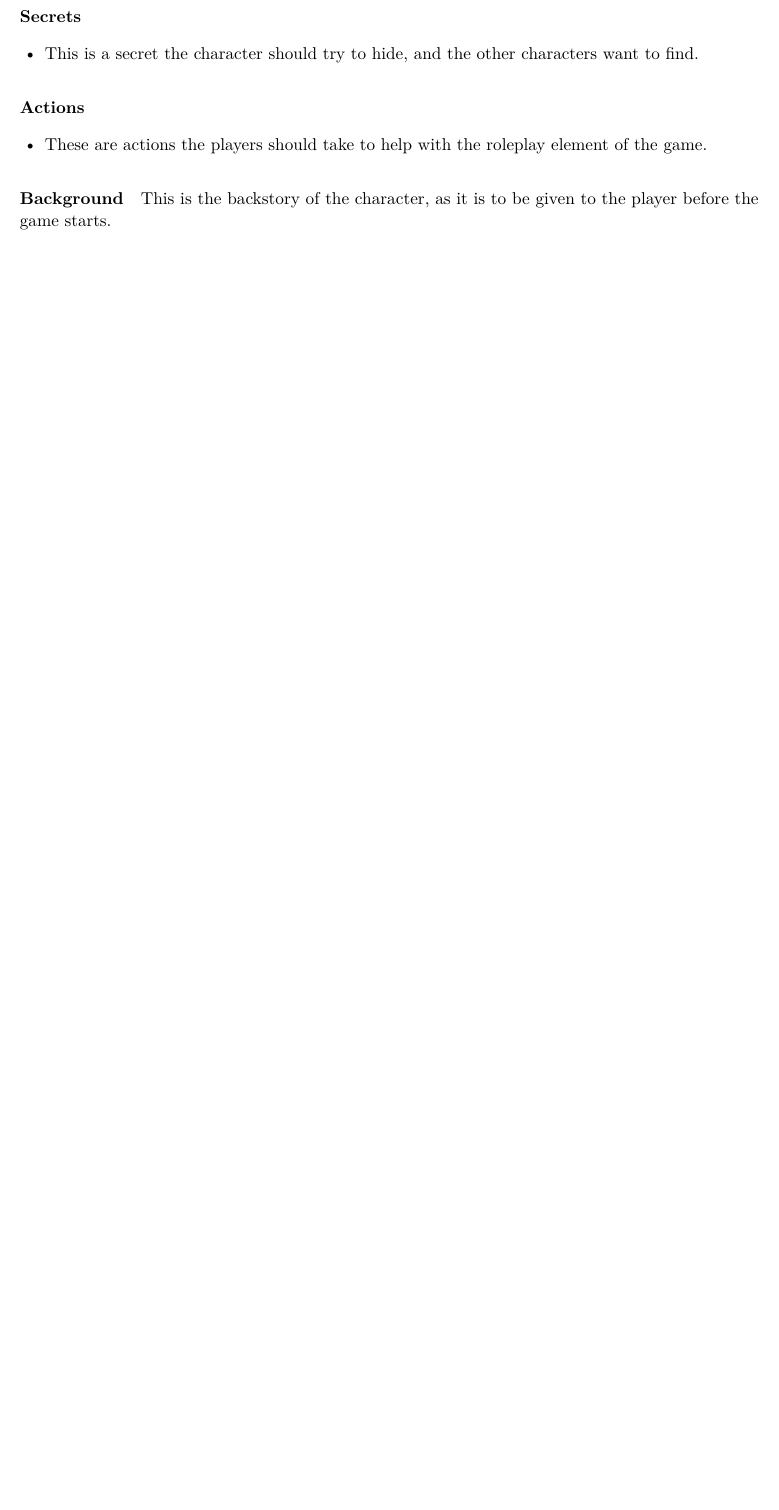
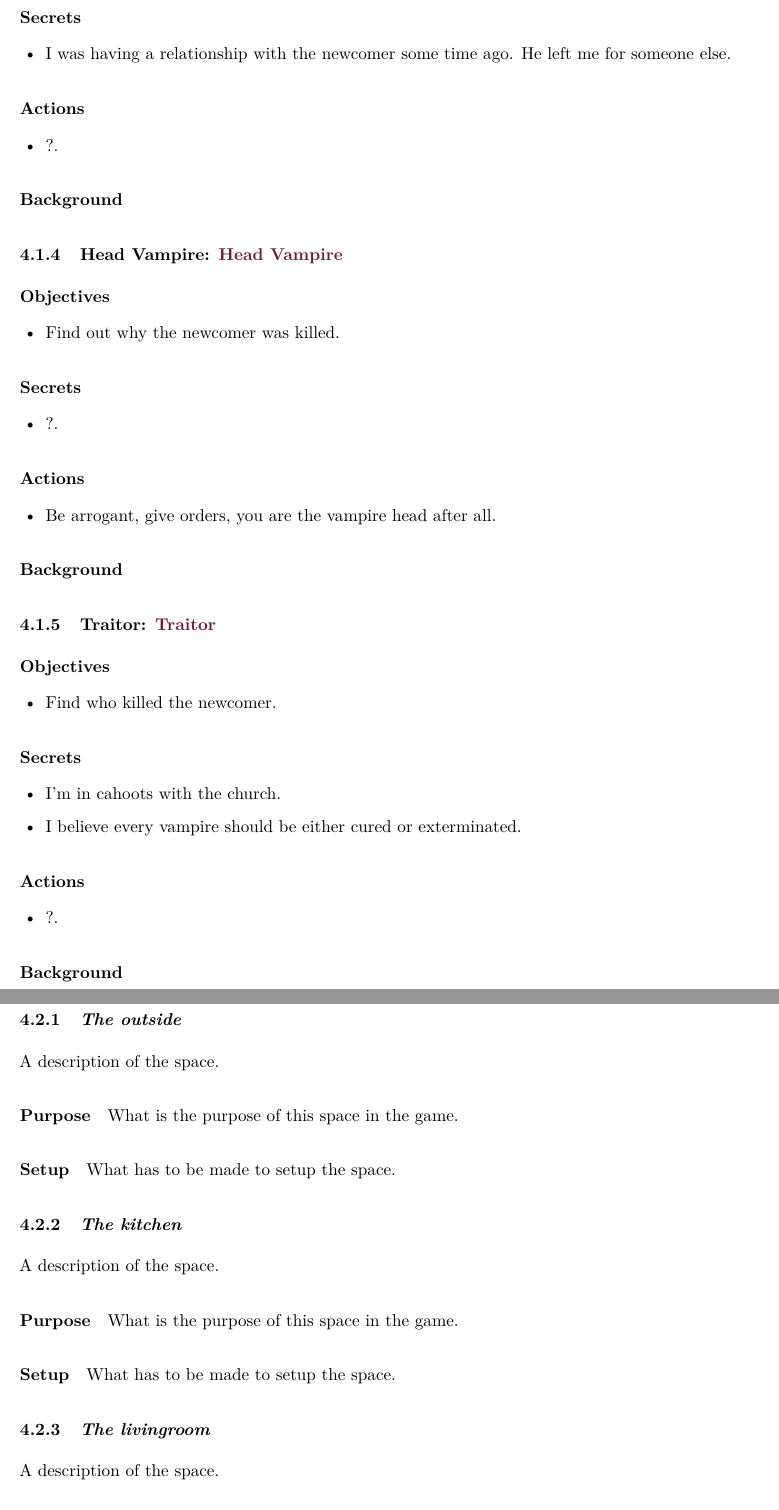
Before and after one commit to r-a-p-goncalo/murder_mistery_template, a LaTeX document (murder_mystery.tex, which reads config/game.tex, content/characters/prevnewcomerlover.tex, content/characters/traitor.tex): part of page 7 of 9 before the commit and two parts of pages 8 and 9 of 11 after it, the two joined at a grey line, cut so that both start at the same text, the shorter picture padded with empty space. Compiled offline with pdfLaTeX.

Commit message:
Initial characters and setting

```diff
--- a/config/game.tex
+++ b/config/game.tex
@@ -1,8 +1,8 @@
 % Game-wide settings. Names and entity declarations live in their own content files.
 
-\newcommand{\GameTitle}{The murder mistery}
-\newcommand{\GameTagline}{A murder mystery party template}
-\newcommand{\GamePremise}{Something something is happening and some mistery will happen.}
+\newcommand{\GameTitle}{The missing vampire}
+\newcommand{\GameTagline}{A bloody problem has to be solved}
+\newcommand{\GamePremise}{A vampire's birthday party is something special.}
 \newcommand{\GameDate}{Date to be decided}
 \newcommand{\GameLocation}{Location to be decided}
 
--- /dev/null
+++ b/content/characters/prevnewcomerlover.tex
@@ -0,0 +1,22 @@
+\CharacterSheet{prevlover}{Previous Lover}{}{
+
+\paragraph{Objectives}
+\begin{itemize}
+  \item Find who killed the newcomer.
+  \item Find out who was the person the newcomer left you for.
+\end{itemize}
+
+\paragraph{Secrets}
+\begin{itemize}
+  \item I was having a relationship with the newcomer some time ago. He left me for someone else.
+\end{itemize}
+
+
+\paragraph{Actions}
+\begin{itemize}
+  \item ?.
+\end{itemize}
+
+\paragraph{Background}
+
+}
--- /dev/null
+++ b/content/characters/traitor.tex
@@ -0,0 +1,22 @@
+\CharacterSheet{traitor}{Traitor}{}{
+
+\paragraph{Objectives}
+\begin{itemize}
+  \item Find who killed the newcomer.
+\end{itemize}
+
+\paragraph{Secrets}
+\begin{itemize}
+  \item I'm in cahoots with the church.
+  \item I believe every vampire should be either cured or exterminated.
+\end{itemize}
+
+
+\paragraph{Actions}
+\begin{itemize}
+  \item ?.
+\end{itemize}
+
+\paragraph{Background}
+
+}
--- /dev/null
+++ b/content/characters/vampirehead.tex
@@ -0,0 +1,21 @@
+\CharacterSheet{vampirehead}{Head Vampire}{}{
+
+\paragraph{Objectives}
+\begin{itemize}
+  \item Find out why the newcomer was killed.
+\end{itemize}
+
+\paragraph{Secrets}
+\begin{itemize}
+  \item ?.
+\end{itemize}
+
+
+\paragraph{Actions}
+\begin{itemize}
+  \item Be arrogant, give orders, you are the vampire head after all.
+\end{itemize}
+
+\paragraph{Background}
+
+}
--- a/content/spaces/index.tex
+++ b/content/spaces/index.tex
@@ -1 +1,73 @@
-\input{content/spaces/example-space.tex}
+
+
+\SpaceSheet{outside}{The outside}{
+
+A description of the space.
+
+\paragraph{Purpose}
+What is the purpose of this space in the game.
+
+\paragraph{Setup}
+What has to be made to setup the space.
+
+}
+
+\SpaceSheet{kitchen}{The kitchen}{
+
+A description of the space.
+
+\paragraph{Purpose}
+What is the purpose of this space in the game.
+
+\paragraph{Setup}
+What has to be made to setup the space.
+
+}
+
+\SpaceSheet{livingroom}{The livingroom}{
+
+A description of the space.
+
+\paragraph{Purpose}
+What is the purpose of this space in the game.
+
+\paragraph{Setup}
+What has to be made to setup the space.
+
+}
+
+\SpaceSheet{bachroom}{The Bathroom}{
+
+A description of the space.
+
+\paragraph{Purpose}
+What is the purpose of this space in the game.
+
+\paragraph{Setup}
+What has to be made to setup the space.
+
+}
+
+\SpaceSheet{house}{The House}{
+
+A description of the space.
+
+\paragraph{Purpose}
+What is the purpose of this space in the game.
+
+\paragraph{Setup}
+What has to be made to setup the space.
+
+}
+
+\SpaceSheet{bedroom}{The Bedroom}{
+
+A description of the space.
+
+\paragraph{Purpose}
+What is the purpose of this space in the game.
+
+\paragraph{Setup}
+What has to be made to setup the space.
+
+}
```
Also changed, not shown: content/characters/index.tex (+5 -1 lines), content/characters/newcomer.tex (added, +13 -0 lines), content/characters/newcomerlover.tex (added, +21 -0 lines), content/relations-and-notes.tex (+10 -1 lines).
